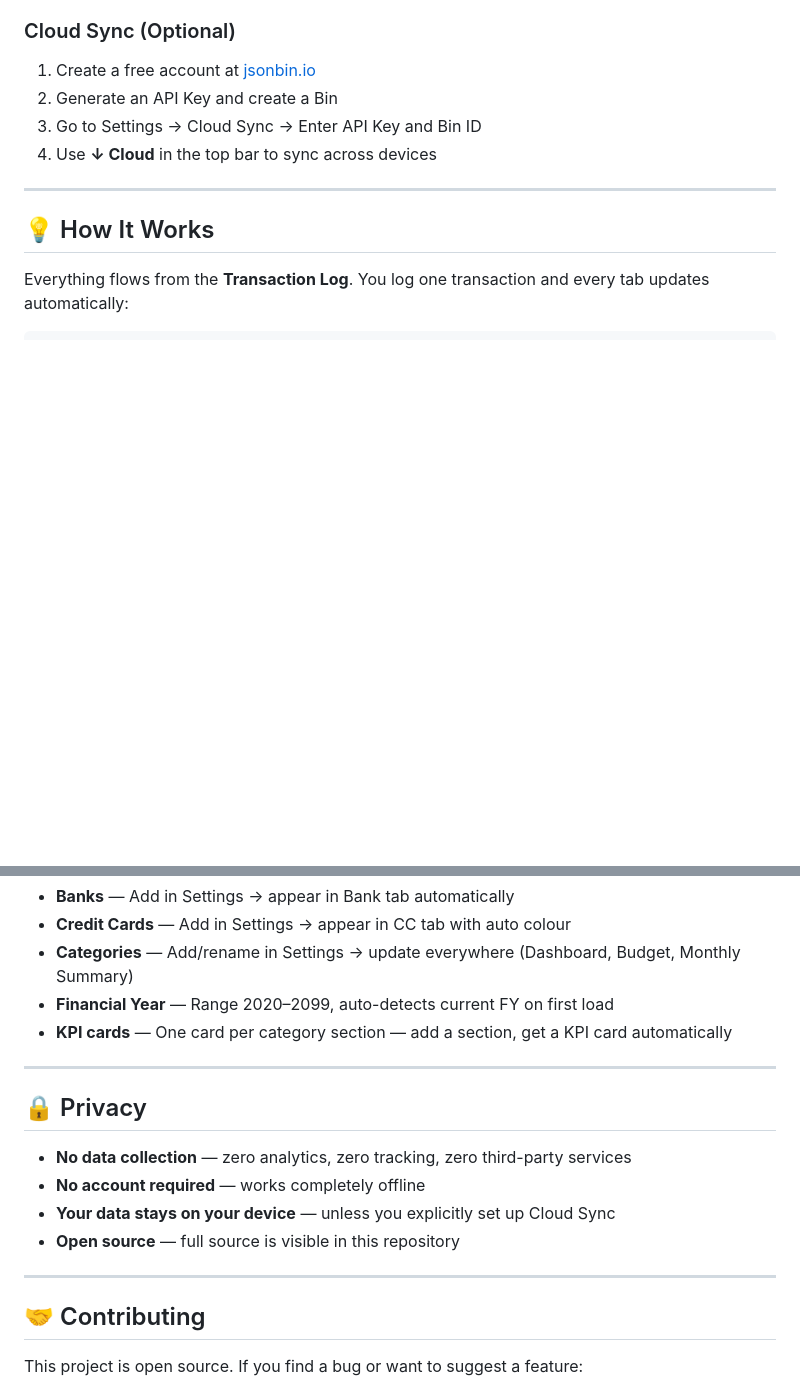
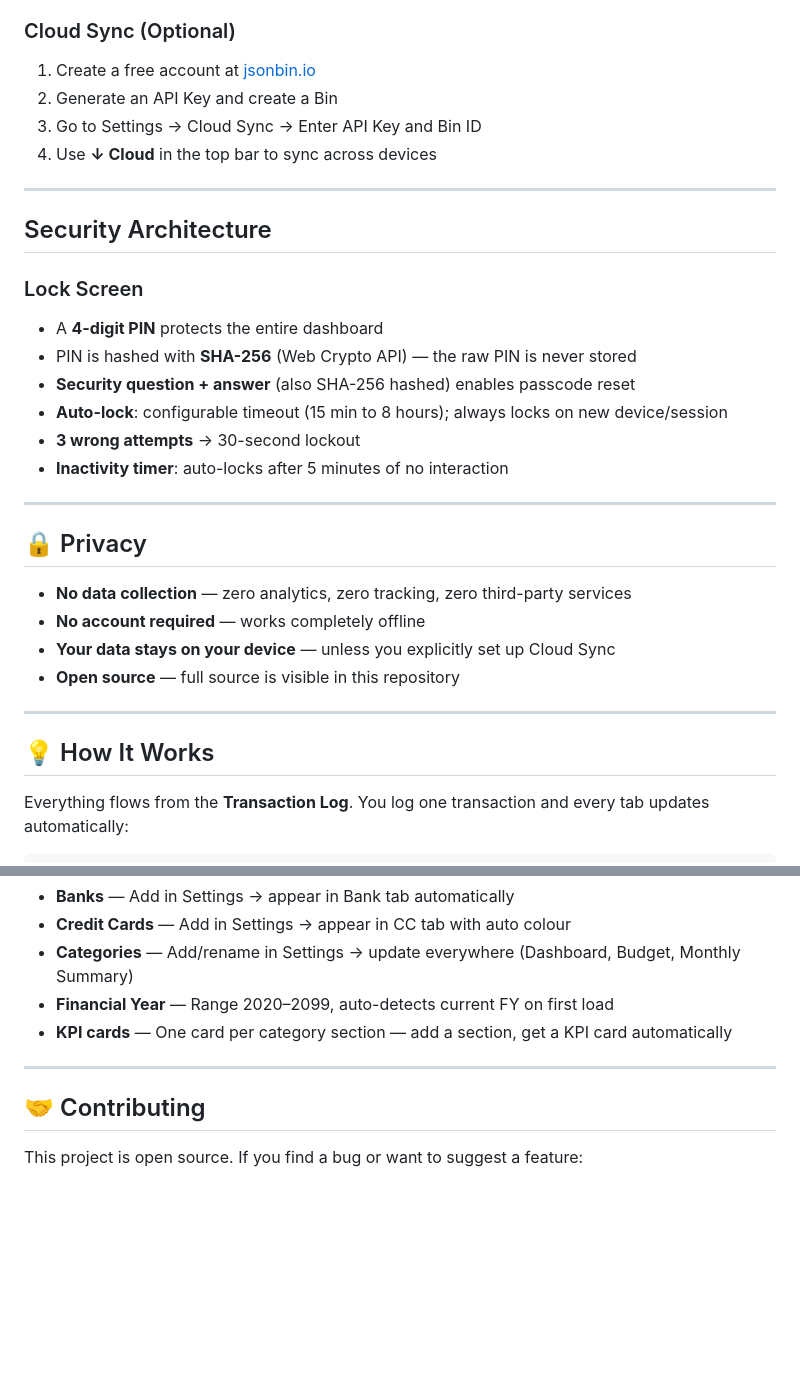
Before and after one commit to TusharJain07/FinTrack--Personal-Finance-Dashboard, a Markdown page: README.md, 2 parts joined by grey strips. Rendered like a GitHub page; blank space fills up the shorter version.

```diff
--- a/README.md
+++ b/README.md
@@ -78,6 +78,25 @@ No installation needed — opens directly in your browser.
 4. Use **↓ Cloud** in the top bar to sync across devices
 
 ---
+## Security Architecture
+
+### Lock Screen
+- A **4-digit PIN** protects the entire dashboard
+- PIN is hashed with **SHA-256** (Web Crypto API) — the raw PIN is never stored
+- **Security question + answer** (also SHA-256 hashed) enables passcode reset
+- **Auto-lock**: configurable timeout (15 min to 8 hours); always locks on new device/session
+- **3 wrong attempts** → 30-second lockout
+- **Inactivity timer**: auto-locks after 5 minutes of no interaction
+
+---
+## 🔒 Privacy
+
+- **No data collection** — zero analytics, zero tracking, zero third-party services
+- **No account required** — works completely offline
+- **Your data stays on your device** — unless you explicitly set up Cloud Sync
+- **Open source** — full source is visible in this repository
+
+---
 
 ## 💡 How It Works
 
@@ -131,15 +150,6 @@ You log:  From: HDFC Bank  →  To: Axis Credit Card Bill  →  ₹15,000  →
 
 ---
 
-## 🔒 Privacy
-
-- **No data collection** — zero analytics, zero tracking, zero third-party services
-- **No account required** — works completely offline
-- **Your data stays on your device** — unless you explicitly set up Cloud Sync
-- **Open source** — full source is visible in this repository
-
----
-
 ## 🤝 Contributing
 
 This project is open source. If you find a bug or want to suggest a feature:
```
